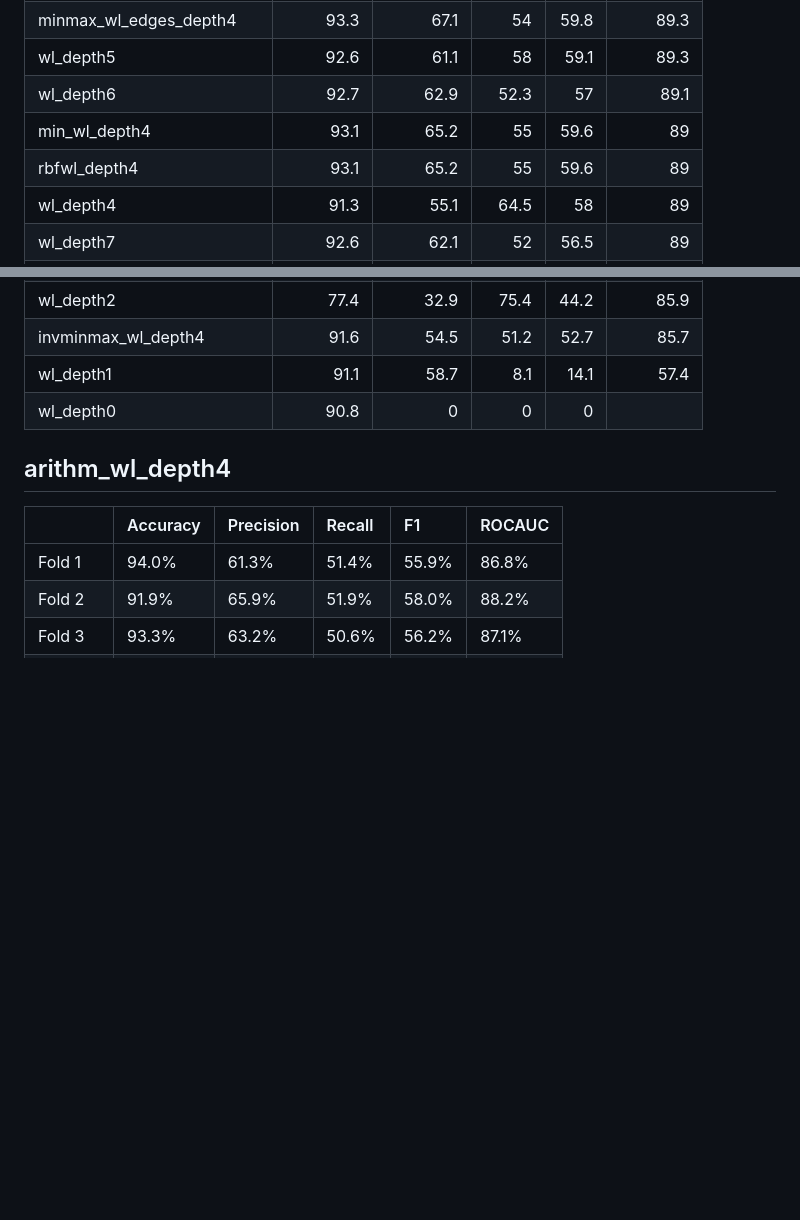
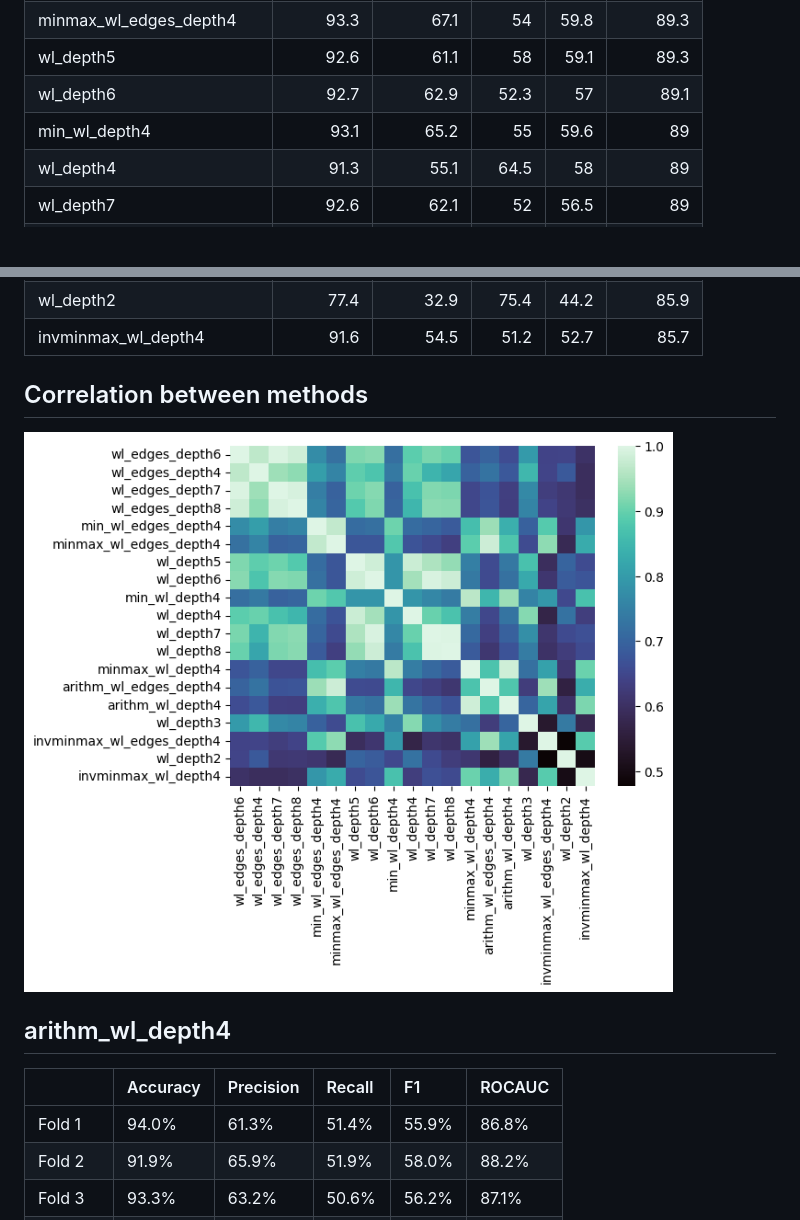
Before and after one commit to RSLLES/KernelMethodsDataChallenge, a Markdown page: results/README.md, 2 parts joined by grey strips. Drawn GitHub-style; pictures changed too: results/corr_matrix.png (added); blank space fills up the shorter version.

Commit message:
[+] Add correlation matrix

```diff
--- a/results/README.md
+++ b/results/README.md
@@ -11,7 +11,6 @@
 | wl_depth5                 |       92.6 |        61.1 |     58   | 59.1 |     89.3 |
 | wl_depth6                 |       92.7 |        62.9 |     52.3 | 57   |     89.1 |
 | min_wl_depth4             |       93.1 |        65.2 |     55   | 59.6 |     89   |
-| rbfwl_depth4              |       93.1 |        65.2 |     55   | 59.6 |     89   |
 | wl_depth4                 |       91.3 |        55.1 |     64.5 | 58   |     89   |
 | wl_depth7                 |       92.6 |        62.1 |     52   | 56.5 |     89   |
 | wl_depth8                 |       89.5 |        55.8 |     56.4 | 53.1 |     88.8 |
@@ -22,8 +21,8 @@
 | invminmax_wl_edges_depth4 |       81   |        43.9 |     65.5 | 46.6 |     86.7 |
 | wl_depth2                 |       77.4 |        32.9 |     75.4 | 44.2 |     85.9 |
 | invminmax_wl_depth4       |       91.6 |        54.5 |     51.2 | 52.7 |     85.7 |
-| wl_depth1                 |       91.1 |        58.7 |      8.1 | 14.1 |     57.4 |
-| wl_depth0                 |       90.8 |         0   |      0   |  0   |          |
+## Correlation between methods
+![Correlation matrix](./corr_matrix.png)
 ## arithm_wl_depth4
 |         | Accuracy   | Precision   | Recall   | F1    | ROCAUC   |
 |:--------|:-----------|:------------|:---------|:------|:---------|
```
Also changed, not shown: other parts of results/README.md (+0 -30 lines), results/rbfwl_depth4.md (deleted, +0 -9 lines), results/wl_depth0.md (deleted, +0 -9 lines), results/wl_depth1.md (deleted, +0 -9 lines), 7 other files.
